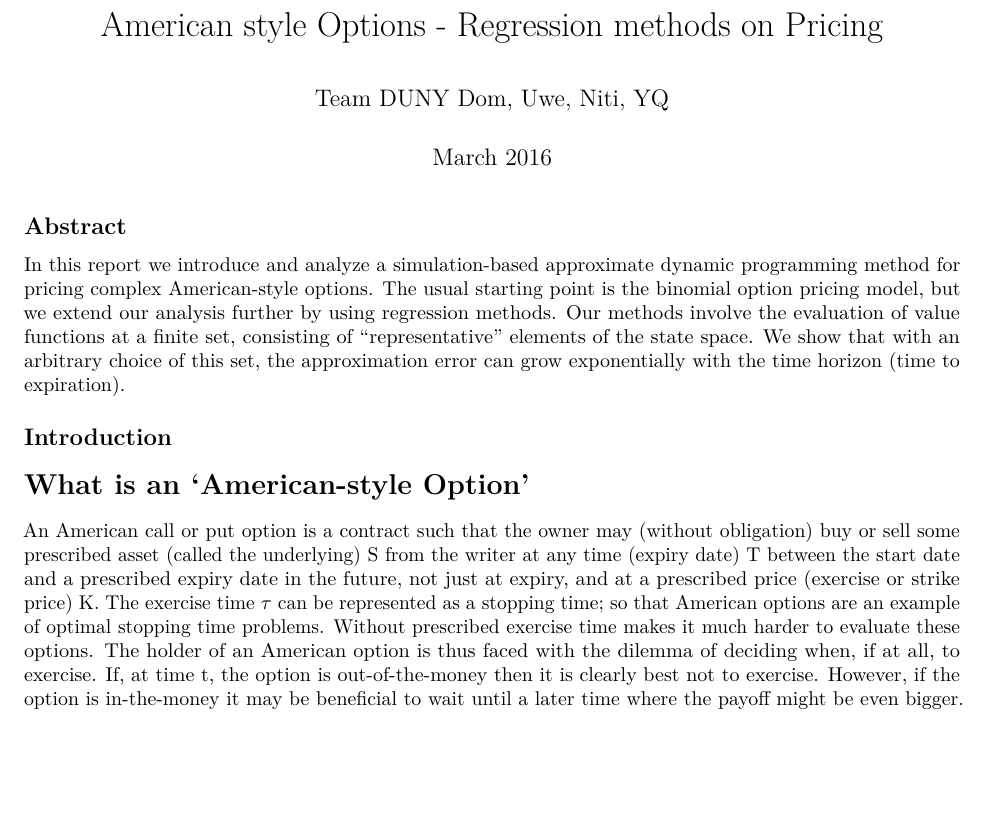
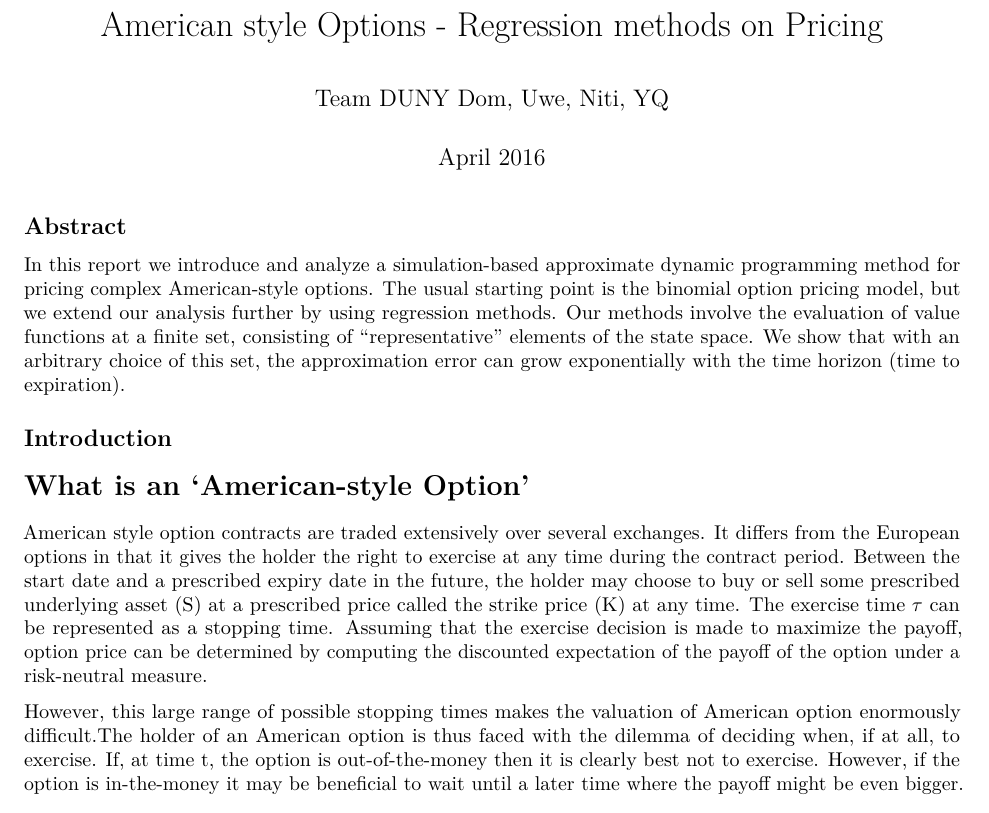
Before and after one commit to uhoenig/DUN-Y, an R Markdown document (DUN-Y_Report.Rmd): part of page 1 of 2, cut so that both start at the same text, the shorter picture padded with empty space. Rendered offline with R 4.5, knitr and Pandoc, then LaTeX, with nearby package versions.

Commit message:
report update

```diff
--- a/DUN-Y_Report.Rmd
+++ b/DUN-Y_Report.Rmd
@@ -1,7 +1,7 @@
 ---
 title: "American style Options - Regression methods on Pricing"
 author: "Team DUNY Dom, Uwe, Niti, YQ"
-date: "March 2016"
+date: "April 2016"
 output: pdf_document
 ---
 
@@ -11,17 +11,10 @@ In this report we introduce and analyze a simulation-based approximate dynamic p
 
 ## Introduction
 # What is an 'American-style Option'
-An American call or put option is a
-contract such that the owner may (without obligation) buy or sell some prescribed
-asset (called the underlying) S from the writer at any time (expiry date) T between the
-start date and a prescribed expiry date in the future, not just at expiry, and at a
-prescribed price (exercise or strike price) K. The exercise time $\tau$ can be represented as
-a stopping time; so that American options are an example of optimal stopping time
-problems.
-Without prescribed exercise time makes it much harder to evaluate these options. The
-holder of an American option is thus faced with the dilemma of deciding when, if at
-all, to exercise. If, at time t, the option is out-of-the-money then it is clearly best not to
-exercise. However, if the option is in-the-money it may be beneficial to wait until a
+
+American style option contracts are traded extensively over several exchanges. It differs from the European options in that it gives the holder the right to exercise at any time during the contract period. Between the start date and a prescribed expiry date in the future, the holder may choose to buy or sell some prescribed underlying asset (S) at a prescribed price called the strike price (K) at any time. The exercise time $\tau$ can be represented as a stopping time. Assuming that the exercise decision is made to maximize the payoff, option price can be determined by computing the discounted expectation of the payoff of the option under a risk-neutral measure.
+
+However, this large range of possible stopping times makes the valuation of American option enormously difficult.The holder of an American option is thus faced with the dilemma of deciding when, if at all, to exercise. If, at time t, the option is out-of-the-money then it is clearly best not to exercise. However, if the option is in-the-money it may be beneficial to wait until a
 later time where the payoff might be even bigger.
 
 ## Define Problem
```
